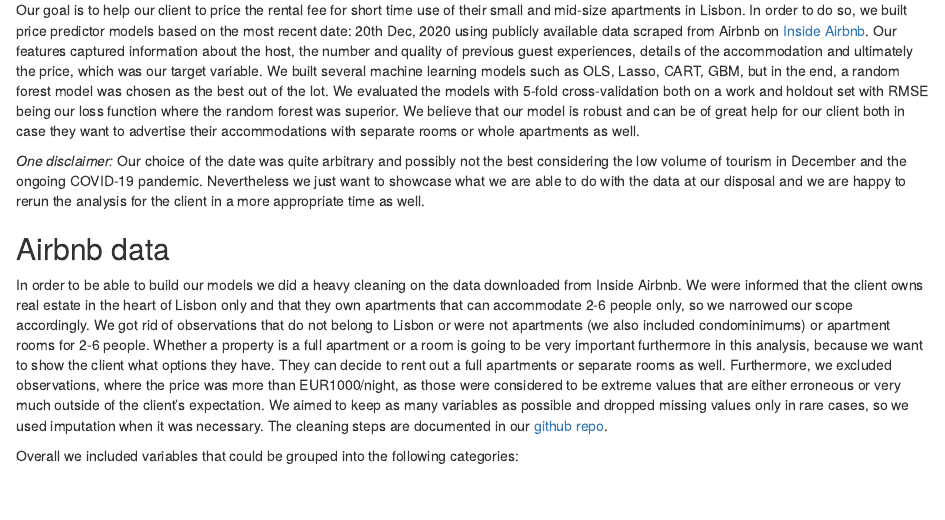
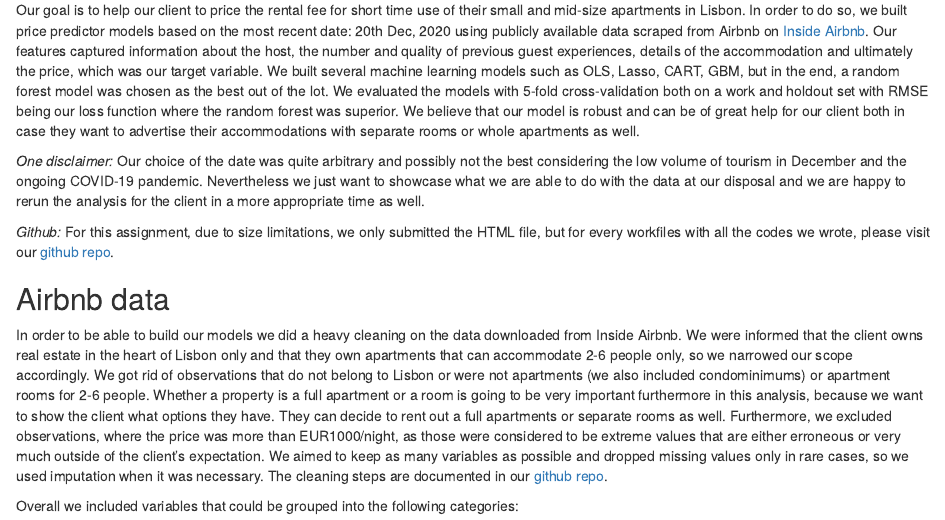
Before and after one commit to zsomborh/airbnb_lisbon, an R Markdown document (code/airbnb_analysis_Rmarkdown.Rmd): the page in a window 1100 px wide, from 180 px down. Rendered offline with R 4.5, knitr and Pandoc, with nearby package versions; drawn as R Markdown's standard HTML page in place of the format the file asks for; some code elsewhere in the file could not run offline.

Commit message:
add line stating github repo route

```diff
--- a/code/airbnb_analysis_Rmarkdown.Rmd
+++ b/code/airbnb_analysis_Rmarkdown.Rmd
@@ -48,6 +48,8 @@ colnames(df) <- tolower(colnames(df))
 Our goal is to help our client to price the rental fee for short time use of their small and mid-size apartments in Lisbon. In order to do so, we built price predictor models based on the most recent date: 20th Dec, 2020 using publicly available data scraped from Airbnb on [Inside Airbnb](http://insideairbnb.com/get-the-data.html). Our features captured information about the host, the number and quality of previous guest experiences, details of the accommodation and ultimately the price, which was our target variable. We built several machine learning models such as OLS, Lasso, CART, GBM, but in the end, a random forest model was chosen as the best out of the lot. We evaluated the models with 5-fold cross-validation both on a work and holdout set with RMSE being our loss function where the random forest was superior. We believe that our model is robust and can be of great help for our client both in case they want to advertise their accommodations with separate rooms or whole apartments as well.
 
 *One disclaimer:* Our choice of the date was quite arbitrary and possibly not the best considering the low volume of tourism in December and the ongoing COVID-19 pandemic. Nevertheless we just want to showcase what we are able to do with the data at our disposal and we are happy to rerun the analysis for the client in a more appropriate time as well.
+
+*Github:* For this assignment, due to size limitations, we only submitted the HTML file, but for every workfiles with all the codes we wrote, please visit our [github repo](https://github.com/zsomborh/airbnb_lisbon).
 
 ## Airbnb data
 
```
Also changed, not shown: code/airbnb_analysis_Rmarkdown.html (added).
